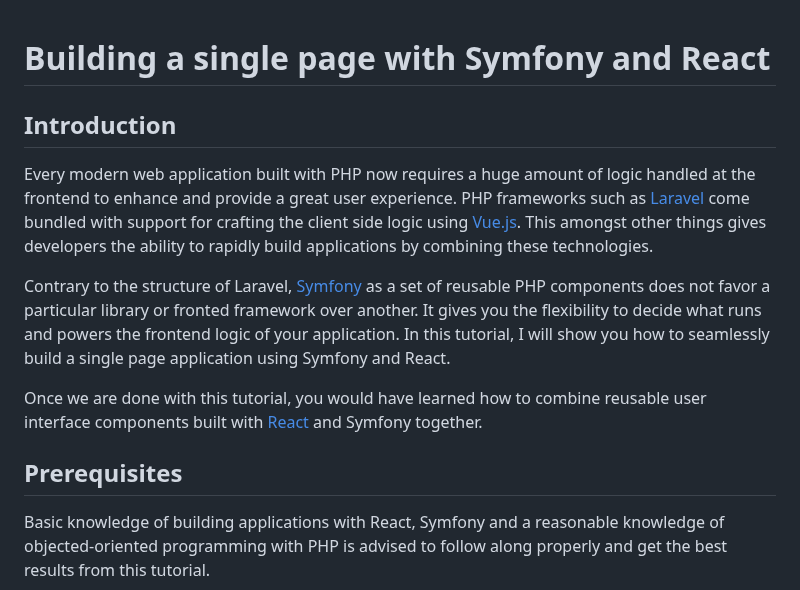
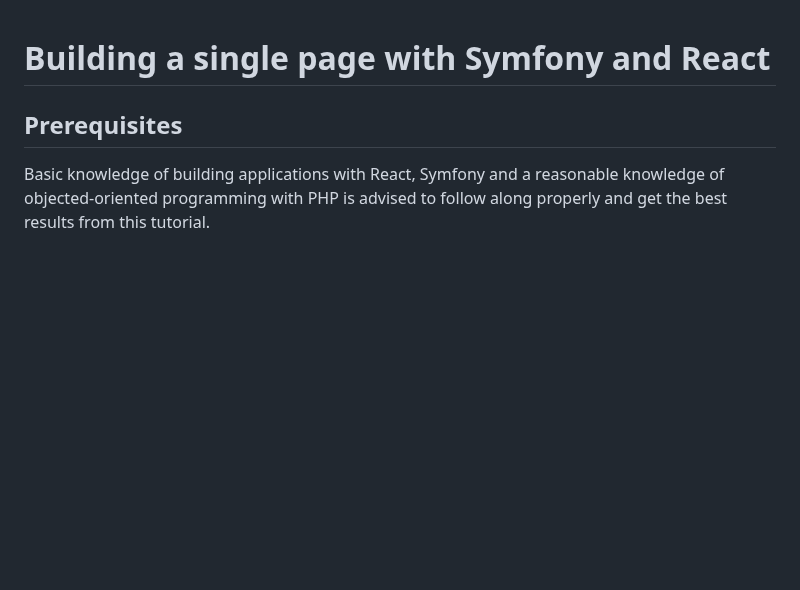
Before and after one commit to willl-8523/Symfony-React-project, a Markdown page: README.md, the part around the change. Rendered like a GitHub page; blank space fills up the shorter version.

```diff
--- a/README.md
+++ b/README.md
@@ -1,13 +1,4 @@
 # Building a single page with Symfony and React
-
-## Introduction
-
-Every modern web application built with PHP now requires a huge amount of logic handled at the frontend to enhance and provide a great user experience. PHP frameworks such as [Laravel](https://laravel.com/) come bundled with support for crafting the client side logic using [Vue.js](https://vuejs.org/). This amongst other things gives developers the ability to rapidly build applications by combining these technologies.
-
-Contrary to the structure of Laravel, [Symfony](https://symfony.com/) as a set of reusable PHP components does not favor a particular library or fronted framework over another. It gives you the flexibility to decide what runs and powers the frontend logic of your application. In this tutorial, I will show you how to seamlessly build a single page application using Symfony and React.
-
-Once we are done with this tutorial, you would have learned how to combine reusable user interface components built with [React](https://reactjs.org/) and Symfony together.
-
 
 ## Prerequisites
 
```
